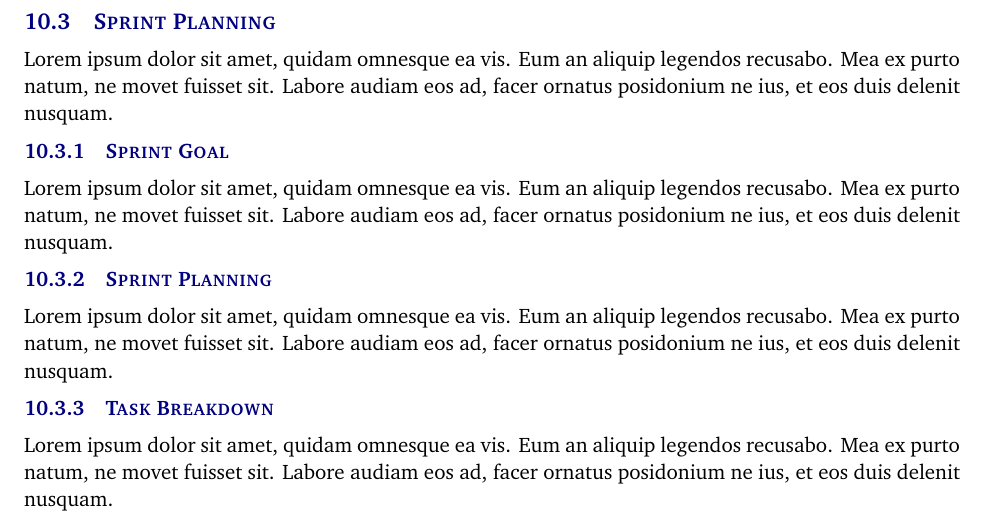
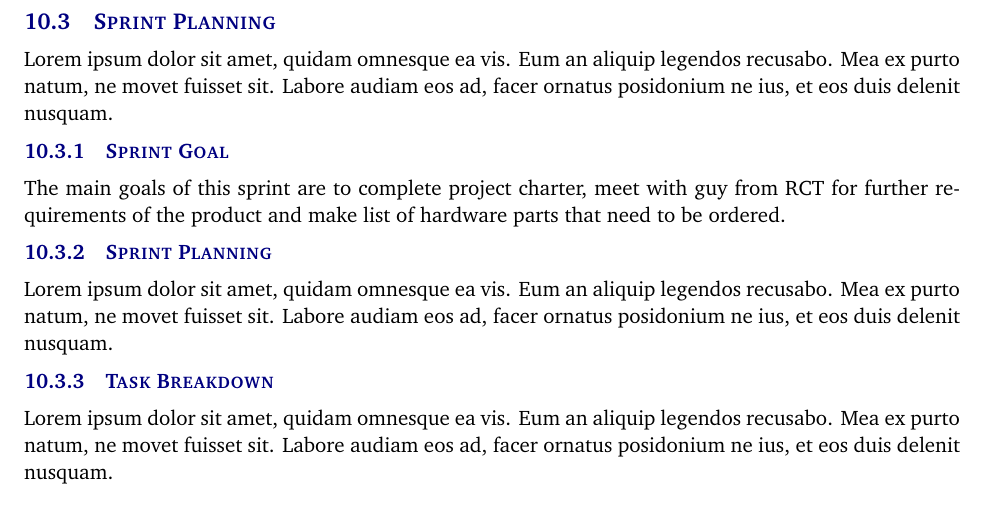
Before and after one commit to rabindhau696/TrafficNetPeons, a LaTeX document (project charter latex/project_charter.tex, which reads project charter latex/tex/documentation_reporting.tex): part of page 7 of 10, cut so that both start at the same text. Compiled offline with pdfLaTeX.

Commit message:
Update documentation_reporting.tex

```diff
--- a/project charter latex/tex/documentation_reporting.tex
+++ b/project charter latex/tex/documentation_reporting.tex
@@ -10,7 +10,7 @@ Lorem ipsum dolor sit amet, quidam omnesque ea vis. Eum an aliquip legendos recu
 Lorem ipsum dolor sit amet, quidam omnesque ea vis. Eum an aliquip legendos recusabo. Mea ex purto natum, ne movet fuisset sit. Labore audiam eos ad, facer ornatus posidonium ne ius, et eos duis delenit nusquam.
 
 \subsubsection{Sprint Goal}
-Lorem ipsum dolor sit amet, quidam omnesque ea vis. Eum an aliquip legendos recusabo. Mea ex purto natum, ne movet fuisset sit. Labore audiam eos ad, facer ornatus posidonium ne ius, et eos duis delenit nusquam.
+The main goals of this sprint are to complete project charter, meet with guy from RCT for further requirements of the product and make list of hardware parts that need to be ordered.
 
 \subsubsection{Sprint Planning}
 Lorem ipsum dolor sit amet, quidam omnesque ea vis. Eum an aliquip legendos recusabo. Mea ex purto natum, ne movet fuisset sit. Labore audiam eos ad, facer ornatus posidonium ne ius, et eos duis delenit nusquam.
```
